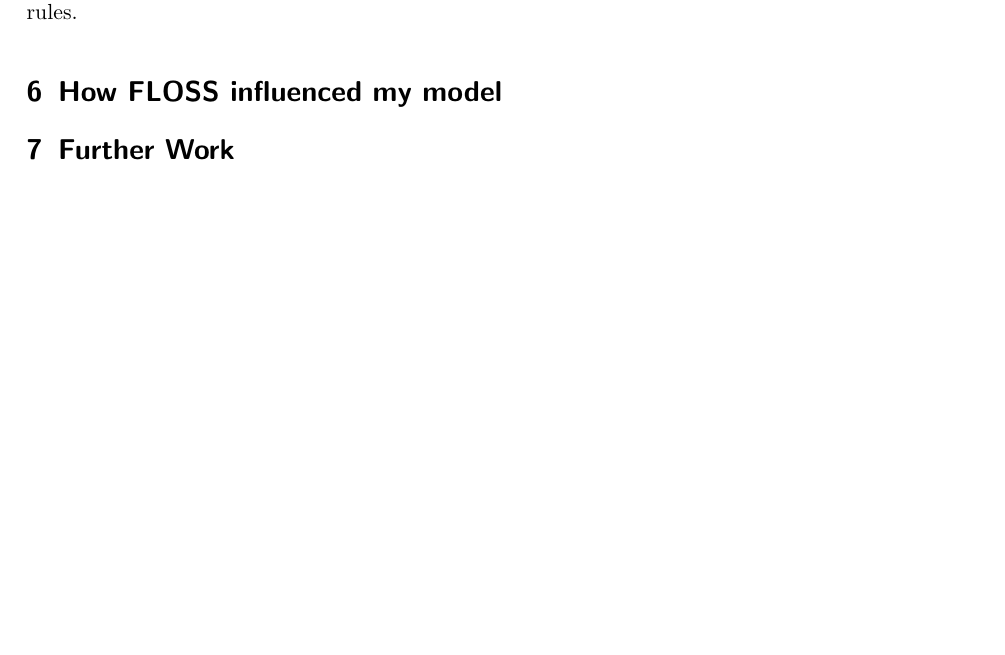
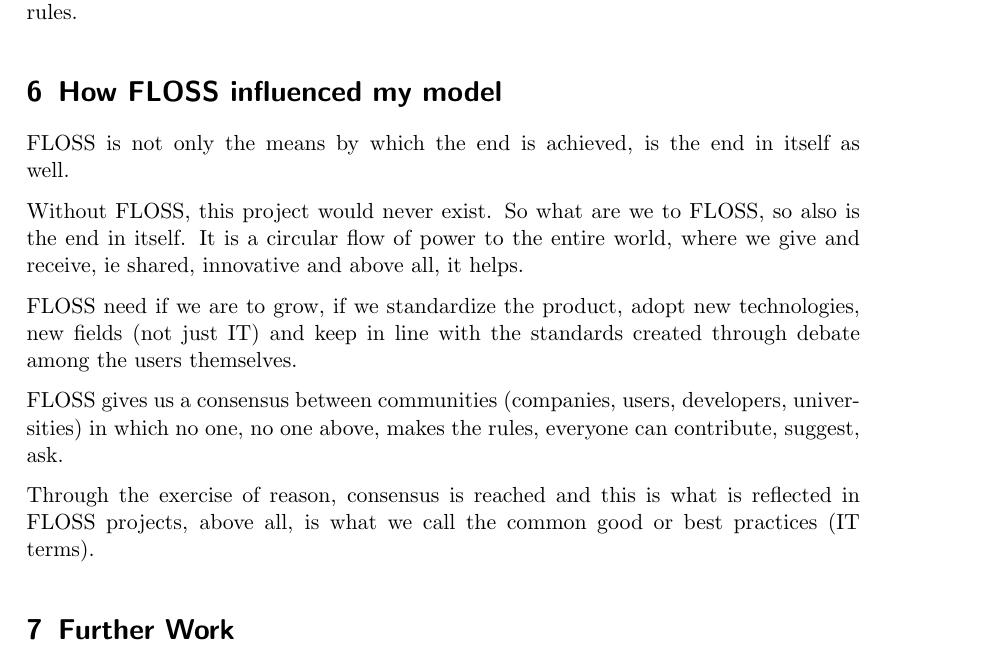
Before and after one commit to ricardogarfe/mswl-economic-aspects, a LaTeX document (reports/002-business-model.tex): part of page 10 of 10 before the commit and part of page 10 of 11 after it, cut so that both start at the same text, the shorter picture padded with empty space. Compiled offline with pdfLaTeX.

Commit message:
How FLOSS influenced my model updated.

```diff
--- a/reports/002-business-model.tex
+++ b/reports/002-business-model.tex
@@ -236,7 +236,15 @@ Access to universities through presentations of the idea in the IT related depar
 
 \section{How FLOSS influenced my model}
 
-% TBC Conclusión de cómo el software libre ha influido en la creación de mi negocio.
+\par FLOSS is not only the means by which the end is achieved, is the end in itself as well.
+
+\par Without FLOSS, this project would never exist. So what are we to FLOSS, so also is the end in itself. It is a circular flow of power to the entire world, where we give and receive, ie shared, innovative and above all, it helps.
+
+\par FLOSS need if we are to grow, if we standardize the product, adopt new technologies, new fields (not just IT) and keep in line with the standards created through debate among the users themselves.
+
+\par FLOSS gives us a consensus between communities (companies, users, developers, universities) in which no one, no one above, makes the rules, everyone can contribute, suggest, ask.
+
+\par Through the exercise of reason, consensus is reached and this is what is reflected in FLOSS projects, above all, is what we call the common good or best practices (IT terms).
 
 \section{Further Work}
 
```
